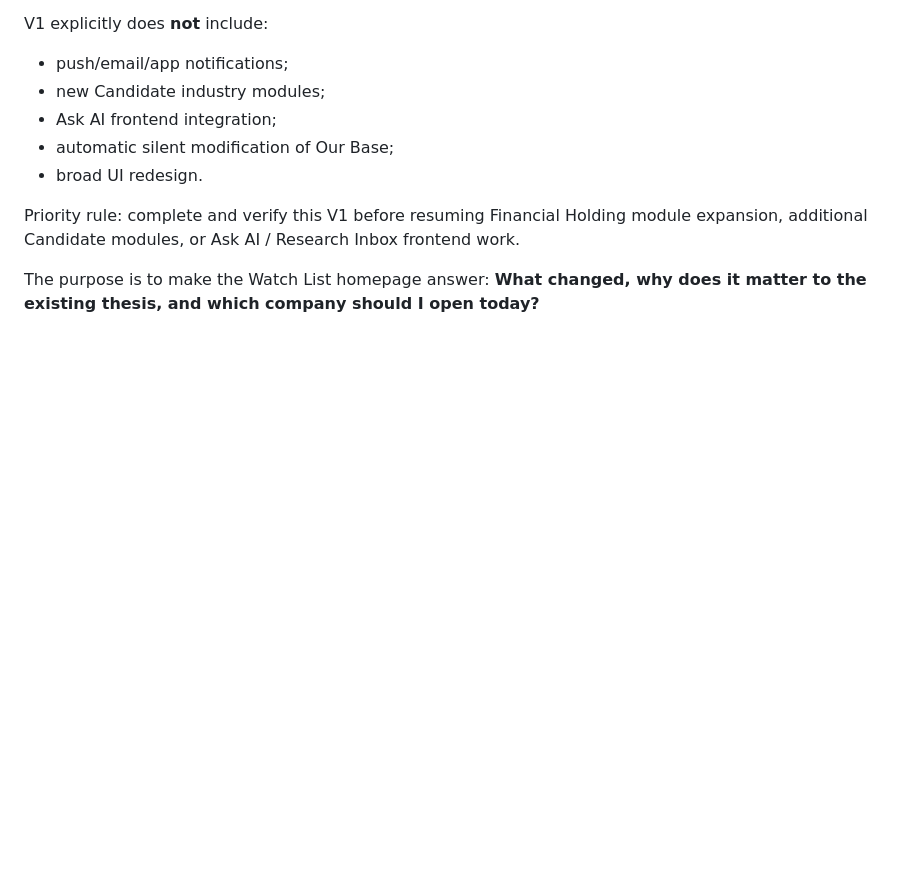
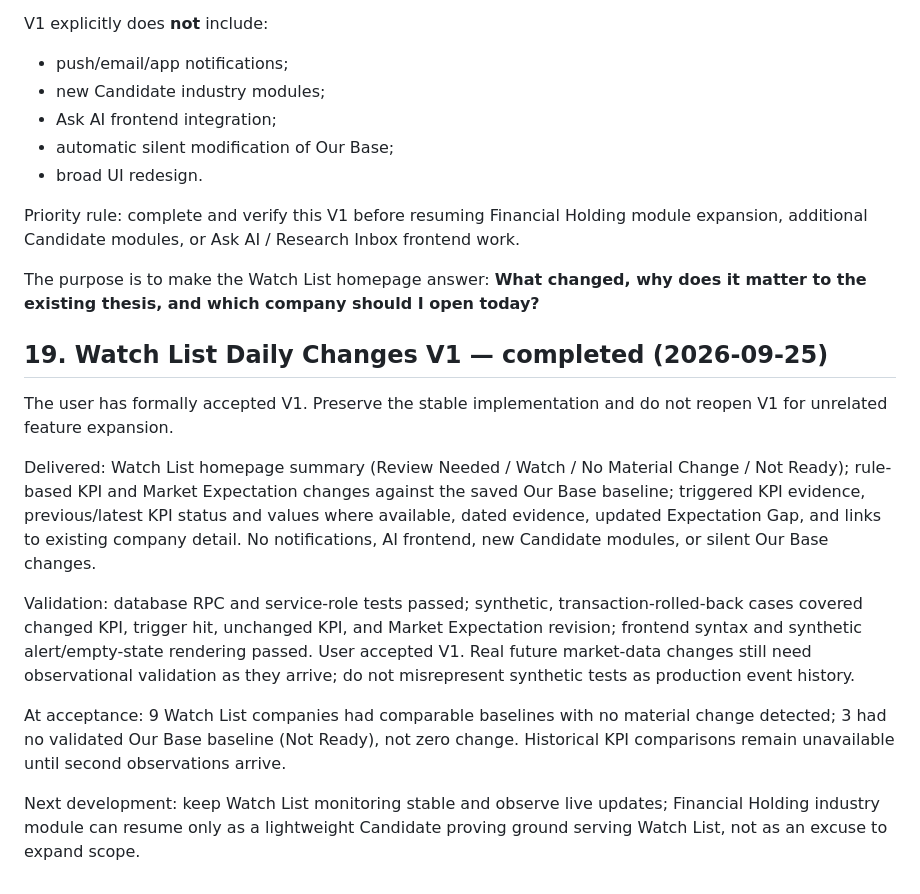
Before and after one commit to kenny17go/alpha-model, a Markdown page: AGENTS.md, the part around the change. GitHub-like rendering; blank space fills up the shorter version.

Commit message:
Document user acceptance and close Watch List Daily Changes V1

```diff
--- a/AGENTS.md
+++ b/AGENTS.md
@@ -419,3 +419,16 @@ V1 explicitly does **not** include:
 Priority rule: complete and verify this V1 before resuming Financial Holding module expansion, additional Candidate modules, or Ask AI / Research Inbox frontend work.
 
 The purpose is to make the Watch List homepage answer: **What changed, why does it matter to the existing thesis, and which company should I open today?**
+
+
+## 19. Watch List Daily Changes V1 — completed (2026-09-25)
+
+The user has formally accepted V1. Preserve the stable implementation and do not reopen V1 for unrelated feature expansion.
+
+Delivered: Watch List homepage summary (Review Needed / Watch / No Material Change / Not Ready); rule-based KPI and Market Expectation changes against the saved Our Base baseline; triggered KPI evidence, previous/latest KPI status and values where available, dated evidence, updated Expectation Gap, and links to existing company detail. No notifications, AI frontend, new Candidate modules, or silent Our Base changes.
+
+Validation: database RPC and service-role tests passed; synthetic, transaction-rolled-back cases covered changed KPI, trigger hit, unchanged KPI, and Market Expectation revision; frontend syntax and synthetic alert/empty-state rendering passed. User accepted V1. Real future market-data changes still need observational validation as they arrive; do not misrepresent synthetic tests as production event history.
+
+At acceptance: 9 Watch List companies had comparable baselines with no material change detected; 3 had no validated Our Base baseline (Not Ready), not zero change. Historical KPI comparisons remain unavailable until second observations arrive.
+
+Next development: keep Watch List monitoring stable and observe live updates; Financial Holding industry module can resume only as a lightweight Candidate proving ground serving Watch List, not as an excuse to expand scope.
```
